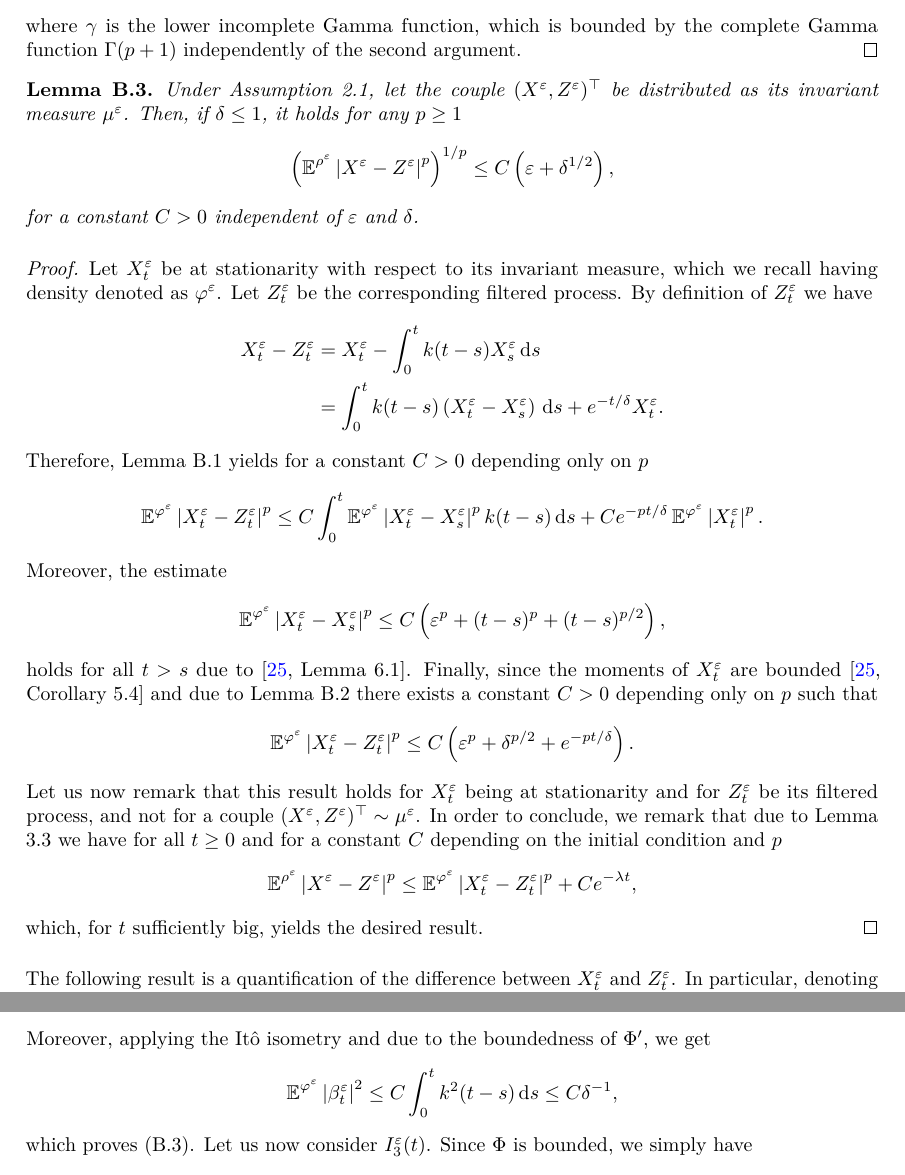
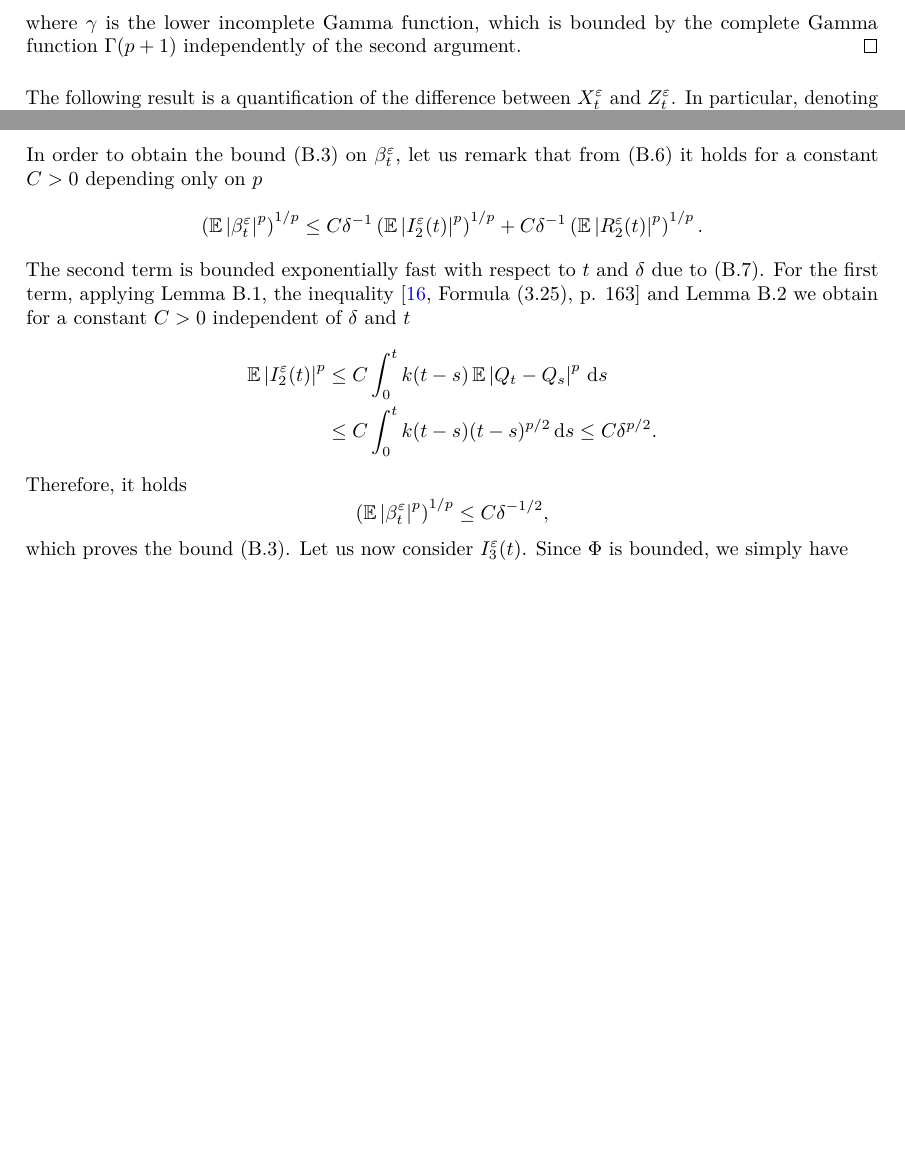
Before and after one commit to giacomogaregnani/PaperSDE, a LaTeX document (CalNotes.tex): two parts of pages 20 and 22 of 27 before the commit and two parts of pages 20 and 22 of 26 after it, joined at a grey line, cut so that both start at the same text, the shorter picture padded with empty space. Compiled offline with pdfLaTeX.

Commit message:
Finished Appendix B

```diff
--- a/CalNotes.tex
+++ b/CalNotes.tex
@@ -811,37 +814,37 @@ The following lemma characterizes the action of the filter when it is applied to
 	where $\gamma$ is the lower incomplete Gamma function, which is bounded by the complete Gamma function $\Gamma(p+1)$ independently of the second argument.
 \end{proof}
 
-\begin{lemma}\label{lem:distanceZandX} Under Assumption \ref{as:regularity}, let the couple $(X^\epl, Z^\epl)^\top$ be distributed as its invariant measure $\mu^\epl$. Then, if $\delta \leq 1$, it holds for any $p \geq 1$
-	\begin{equation}
-		\left(\E^{\rho^\epl} \abs{X^\epl - Z^\epl}^p\right)^{1/p} \leq C\left(\epl + \delta^{1/2}\right),
-	\end{equation}
-	for a constant $C > 0$ independent of $\epl$ and $\delta$.
-\end{lemma}
-\begin{proof} Let $X_t^\epl$ be at stationarity with respect to its invariant measure, which we recall having density denoted as $\phi^\epl$. Let $Z_t^\epl$ be the corresponding filtered process. By definition of $Z^\epl_t$ we have
-	\begin{equation}
-	\begin{aligned}
-		X_t^\epl - Z_t^\epl &= X_t^\epl - \int_0^t k(t-s) X_s^\epl \dd s\\
-		&= \int_0^t k(t - s) \left(X_t^\epl - X_s^\epl\right) \dd s + e^{-t/\delta} X^\epl_t.
-	\end{aligned}
-	\end{equation}
-	Therefore, Lemma \ref{lem:FilterJensen} yields for a constant $C > 0$ depending only on $p$
-	\begin{equation}
-		\E^{\phi^\epl}\abs{X_t^\epl - Z_t^\epl}^p \leq C\int_0^t \E^{\phi^\epl} \abs{X_t^\epl - X_s^\epl}^p k(t-s) \dd s + Ce^{-pt/\delta} \E^{\phi^\epl} \abs{X^\epl_t}^p.
-	\end{equation}
-	Moreover, the estimate
-	\begin{equation}
-		\E^{\phi^\epl}\abs{X_t^\epl - X_s^\epl}^p \leq C\left(\epl^p + (t-s)^p + (t-s)^{p/2}\right),
-	\end{equation}
-	holds for all $t > s$ due to \cite[Lemma 6.1]{PaS07}. Finally, since the moments of $X_t^\epl$ are bounded \cite[Corollary 5.4]{PaS07} and due to Lemma \ref{lem:FilterPoly} there exists a constant $C > 0$ depending only on $p$ such that
-	\begin{equation}
-		\E^{\phi^\epl}\abs{X_t^\epl - Z_t^\epl}^p \leq C\left(\epl^p + \delta^{p/2} + e^{-pt/\delta}\right).
-	\end{equation}
-	Let us now remark that this result holds for $X_t^\epl$ being at stationarity and for $Z_t^\epl$ be its filtered process, and not for a couple $(X^\epl, Z^\epl)^\top \sim \mu^\epl$. In order to conclude, we remark that due to Lemma \ref{lem:ergodicity} we have for all $t \geq 0$ and for a constant $C$ depending on the initial condition and $p$
-	\begin{equation}
-	\E^{\rho^\epl} \abs{X^\epl - Z^\epl}^p \leq \E^{\phi^\epl}\abs{X_t^\epl - Z_t^\epl}^p + Ce^{-\lambda t},
-	\end{equation}
-	which, for $t$ sufficiently big, yields the desired result.
-\end{proof}
+%\begin{lemma}\label{lem:distanceZandX} Under Assumption \ref{as:regularity}, let the couple $(X^\epl, Z^\epl)^\top$ be distributed as its invariant measure $\mu^\epl$. Then, if $\delta \leq 1$, it holds for any $p \geq 1$
+%	\begin{equation}
+%		\left(\E^{\rho^\epl} \abs{X^\epl - Z^\epl}^p\right)^{1/p} \leq C\left(\epl + \delta^{1/2}\right),
+%	\end{equation}
+%	for a constant $C > 0$ independent of $\epl$ and $\delta$.
+%\end{lemma}
+%\begin{proof} Let $X_t^\epl$ be at stationarity with respect to its invariant measure, which we recall having density denoted as $\phi^\epl$. Let $Z_t^\epl$ be the corresponding filtered process. By definition of $Z^\epl_t$ we have
+%	\begin{equation}
+%	\begin{aligned}
+%		X_t^\epl - Z_t^\epl &= X_t^\epl - \int_0^t k(t-s) X_s^\epl \dd s\\
+%		&= \int_0^t k(t - s) \left(X_t^\epl - X_s^\epl\right) \dd s + e^{-t/\delta} X^\epl_t.
+%	\end{aligned}
+%	\end{equation}
+%	Therefore, Lemma \ref{lem:FilterJensen} yields for a constant $C > 0$ depending only on $p$
+%	\begin{equation}
+%		\E^{\phi^\epl}\abs{X_t^\epl - Z_t^\epl}^p \leq C\int_0^t \E^{\phi^\epl} \abs{X_t^\epl - X_s^\epl}^p k(t-s) \dd s + Ce^{-pt/\delta} \E^{\phi^\epl} \abs{X^\epl_t}^p.
+%	\end{equation}
+%	Moreover, the estimate
+%	\begin{equation}
+%		\E^{\phi^\epl}\abs{X_t^\epl - X_s^\epl}^p \leq C\left(\epl^p + (t-s)^p + (t-s)^{p/2}\right),
+%	\end{equation}
+%	holds for all $t > s$ due to \cite[Lemma 6.1]{PaS07}. Finally, since the moments of $X_t^\epl$ are bounded \cite[Corollary 5.4]{PaS07} and due to Lemma \ref{lem:FilterPoly} there exists a constant $C > 0$ depending only on $p$ such that
+%	\begin{equation}
+%		\E^{\phi^\epl}\abs{X_t^\epl - Z_t^\epl}^p \leq C\left(\epl^p + \delta^{p/2} + e^{-pt/\delta}\right).
+%	\end{equation}
+%	Let us now remark that this result holds for $X_t^\epl$ being at stationarity and for $Z_t^\epl$ be its filtered process, and not for a couple $(X^\epl, Z^\epl)^\top \sim \mu^\epl$. In order to conclude, we remark that due to Lemma \ref{lem:ergodicity} we have for all $t \geq 0$ and for a constant $C$ depending on the initial condition and $p$
+%	\begin{equation}
+%	\E^{\rho^\epl} \abs{X^\epl - Z^\epl}^p \leq \E^{\phi^\epl}\abs{X_t^\epl - Z_t^\epl}^p + Ce^{-\lambda t},
+%	\end{equation}
+%	which, for $t$ sufficiently big, yields the desired result.
+%\end{proof}
 
 The following result is a quantification of the difference between $X^\epl_t$ and $Z^\epl_t$. In particular, denoting $Y_t^\epl \defeq X_t^\epl/\epl$, we will make use of the decomposition
 \cite[Formula 5.8]{PaS07}
@@ -949,11 +952,21 @@ which is obtained applying the Itô formula to $\Phi$, the solution of the cell
 		\left( \E^{\phi^\epl}\abs{R_2^\epl(t)}^p \right)^{1/p} \leq C \sqrt{t} e^{-t/\delta}.
 	\end{equation}
-	Moreover, applying the Itô isometry and due to the boundedness of $\Phi'$, we get
+	In order to obtain the bound \eqref{eq:beta} on $\beta_t^\epl$, let us remark that from \eqref{eq:rewriteI2} it holds for a constant $C > 0$ depending only on $p$
 	\begin{equation}
-	\E^{\phi^\epl} \abs{\beta_t^\epl}^2 \le C \int_0^t k^2(t-s) \dd s \leq C \delta^{-1},
+		\left(\E\abs{\beta_t^\epl}^p\right)^{1/p}\leq C \delta^{-1}\left(\E\abs{I_2^\epl(t)}^p\right)^{1/p} + C \delta^{-1} \left(\E\abs{R_2^\epl(t)}^p\right)^{1/p}.
 	\end{equation}
-	which proves \eqref{eq:beta}.
-	Let us now consider $I_3^\epl(t)$. Since $\Phi$ is bounded, we simply have
+	The second term is bounded exponentially fast with respect to $t$ and $\delta$ due to \eqref{eq:boundR2}. For the first term, applying Lemma \ref{lem:FilterJensen}, the inequality \cite[Formula (3.25), p. 163]{KaS91} and Lemma \ref{lem:FilterPoly} we obtain for a constant $C > 0$ independent of $\delta$ and $t$
+	\begin{equation}
+	\begin{aligned}
+		\E\abs{I_2^\epl(t)}^p &\leq C \int_0^t k(t-s) \E\abs{Q_t - Q_s}^p \dd s \\
+		&\leq C\int_0^t k(t-s)(t-s)^{p/2} \dd s \leq C\delta^{p/2}.
+	\end{aligned}
+	\end{equation}
+	Therefore, it holds
+	\begin{equation}
+		\left(\E\abs{\beta_t^\epl}^p\right)^{1/p}\leq C \delta^{-1/2},
+	\end{equation}
+	which proves the bound \eqref{eq:beta}.	Let us now consider $I_3^\epl(t)$. Since $\Phi$ is bounded, we simply have
 	\begin{equation}
 	\abs{I_3^\epl(t)} \leq C \epl,
 	\end{equation}
```
Also changed, not shown: CalNotes.pdf, CalNotes.tex (37 more changed lines).
